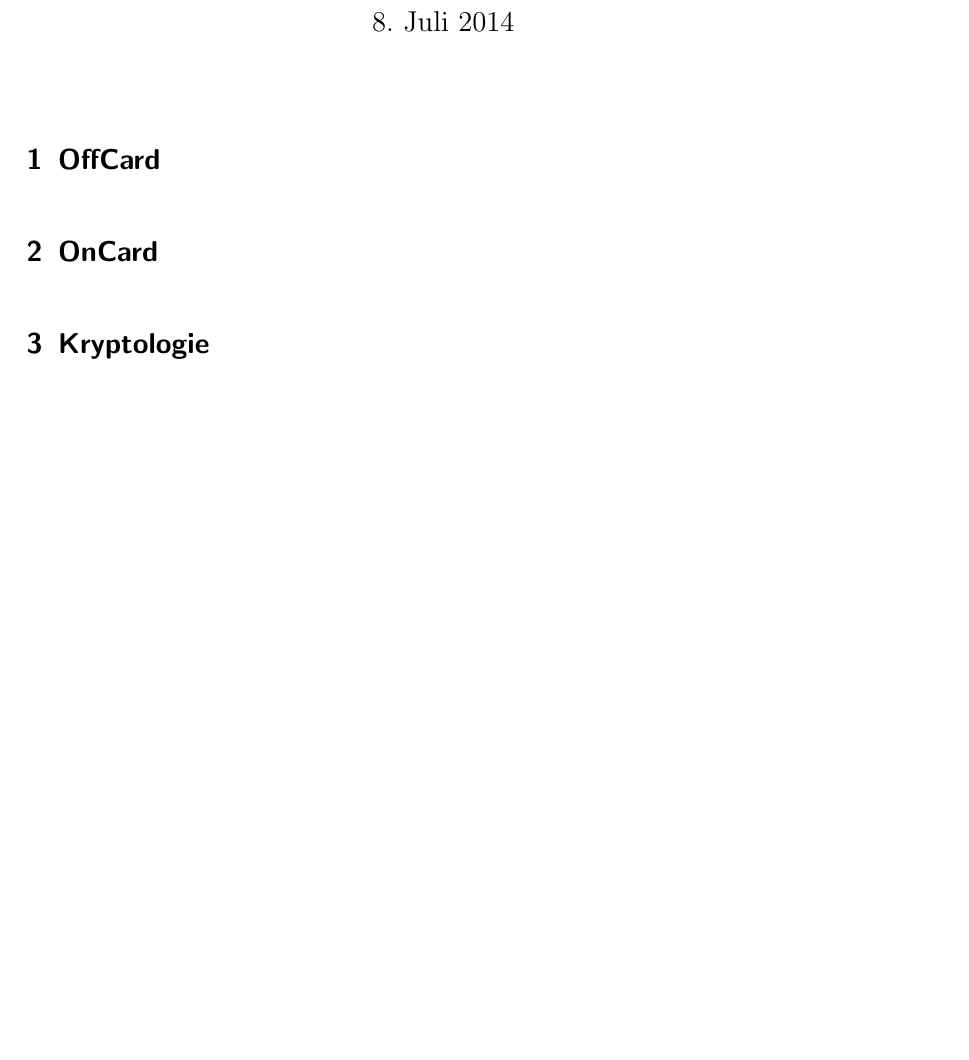
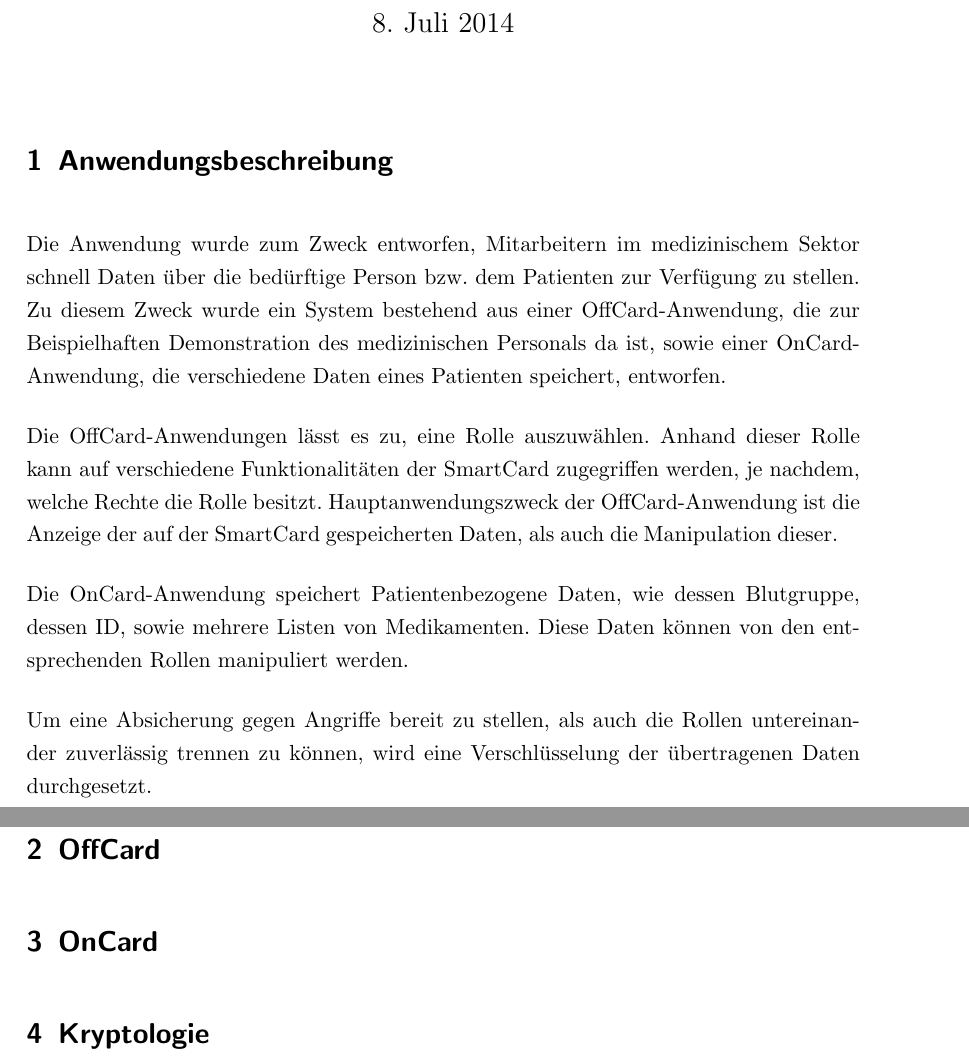
Before and after one commit to neonlzf/smartcard, a LaTeX document (Doku/Projektdokumentation.tex): part of page 1 of 4 before the commit and two parts of pages 1 and 2 of 5 after it, the two joined at a grey line, cut so that both start at the same text, the shorter picture padded with empty space. Compiled offline with pdfLaTeX; an older LaTeX class or package is replaced by its successor.

Commit message:
Added application description

```diff
--- a/Doku/Projektdokumentation.tex
+++ b/Doku/Projektdokumentation.tex
@@ -33,11 +33,19 @@
 \begin{document}
 \subject{Projektdokumentation im Modul Smartcard}
 \title{Patientendateninformationskarte im medizinischen Sektor}
-\author{Robert Kupferschmied B.Sc., Roy Meissner B.Sc., Sebastian Krause B.Sc.}
+\author{Robert Kupferschmied B.Sc., Roy Meissner B.Sc.,\\Sebastian Krause B.Sc.}
 \date{\today}
 
 \maketitle
 \onehalfspacing
+\section{Anwendungsbeschreibung}
+	Die Anwendung wurde zum Zweck entworfen, Mitarbeitern im medizinischem Sektor schnell Daten über die bedürftige Person bzw. dem Patienten zur Verfügung zu stellen. Zu diesem Zweck wurde ein System bestehend aus einer OffCard-Anwendung, die zur Beispielhaften Demonstration des medizinischen Personals da ist, sowie einer OnCard-Anwendung, die verschiedene Daten eines Patienten speichert, entworfen.
+
+	Die OffCard-Anwendungen lässt es zu, eine Rolle auszuwählen. Anhand dieser Rolle kann auf verschiedene Funktionalitäten der SmartCard zugegriffen werden, je nachdem, welche Rechte die Rolle besitzt. Hauptanwendungszweck der OffCard-Anwendung ist die Anzeige der auf der SmartCard gespeicherten Daten, als auch die Manipulation dieser.
+
+	Die OnCard-Anwendung speichert Patientenbezogene Daten, wie dessen Blutgruppe, dessen ID, sowie mehrere Listen von Medikamenten. Diese Daten können von den entsprechenden Rollen manipuliert werden.
+
+	Um eine Absicherung gegen Angriffe bereit zu stellen, als auch die Rollen untereinander zuverlässig trennen zu können, wird eine Verschlüsselung der übertragenen Daten durchgesetzt.
 \section{OffCard}
 \section{OnCard}
 \section{Kryptologie}
```
Also changed, not shown: Doku/Projektdokumentation.pdf.
